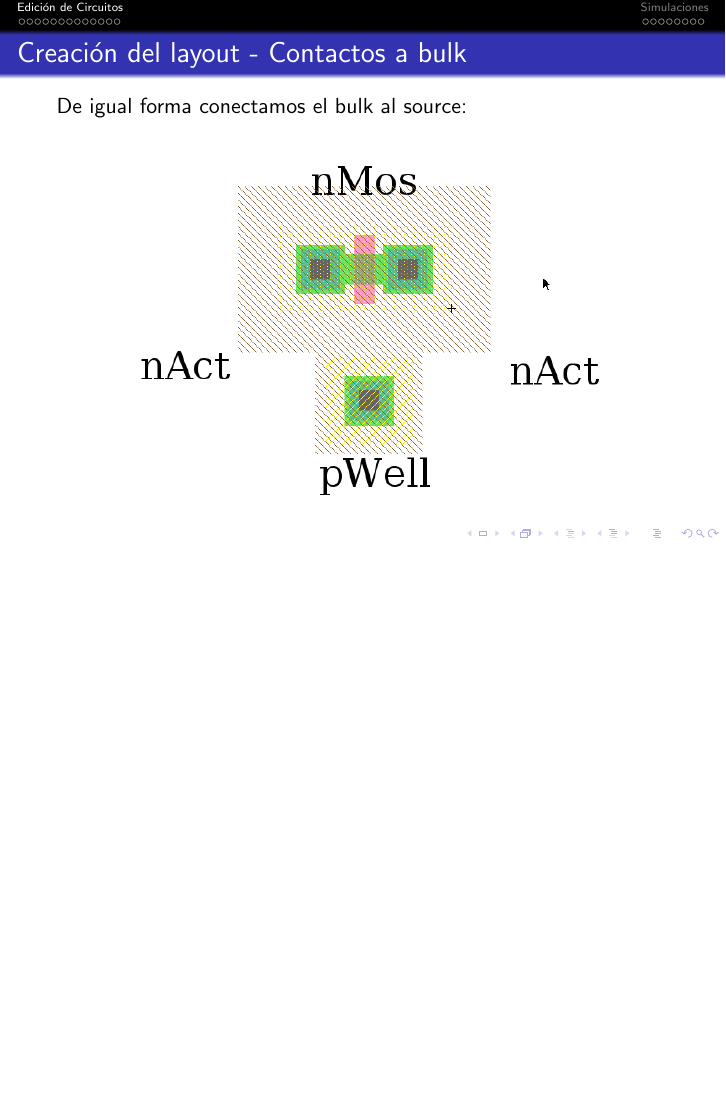
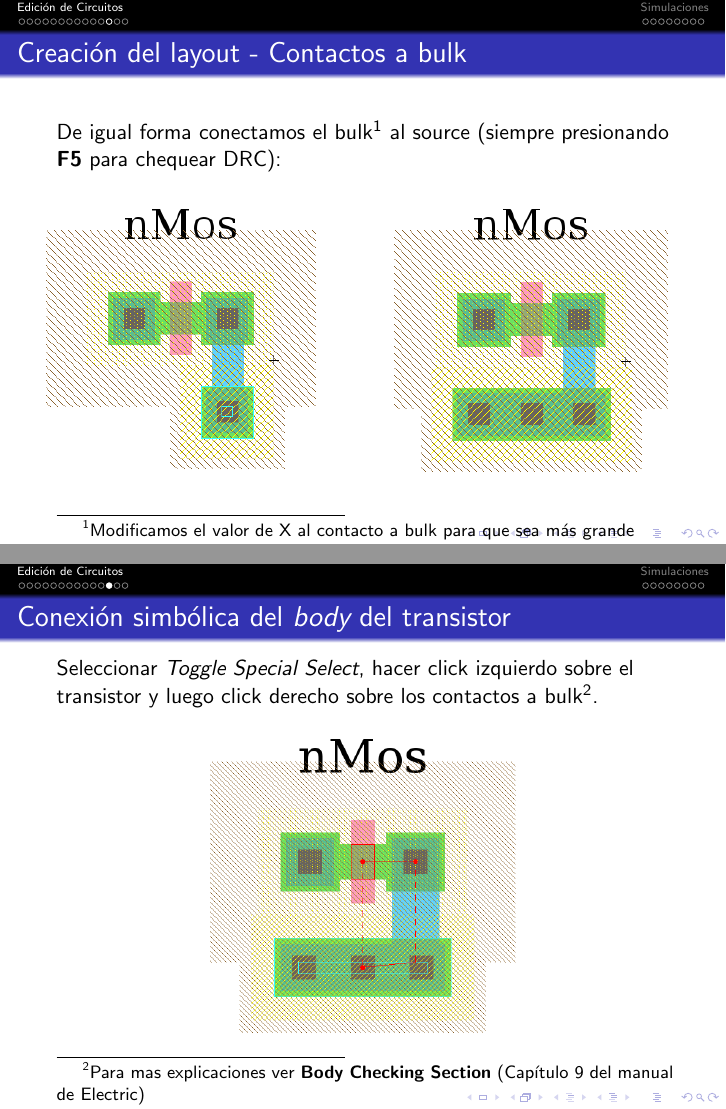
Before and after one commit to joabismo/aflow-doc, LaTeX slides (edicionCircuitos.tex): page 25 of 36 before the commit and pages 24 and 25 of 39 after it, the two joined at a grey line, the shorter picture padded with empty space. The pictures show the PDF file edicionCircuitos.pdf that the author committed with the source.

Commit message:
ACtualizo el backup

```diff
--- a/edicionCircuitos.tex
+++ b/edicionCircuitos.tex
@@ -323 +319,0 @@ Vamos a instanciar un transistor tipo n (\textbf{nMos}), los contactos a Metal1
-\begin{columns}[c]
@@ -379,10 +379,28 @@ Hacemos lo mismo con el otro terminal:
 \subsection{Layout}
 \frametitle{Creación del layout - Contactos a bulk}
 %\scriptsize{
-De igual forma conectamos el bulk al source:
+De igual forma conectamos el bulk\footnote{Modificamos el valor de X al contacto a bulk para que sea más grande} al source (siempre presionando \textbf{F5} para chequear DRC):
 %}
+\begin{columns}
+  \column{.54\textwidth}
 \begin{figure}
-  \includegraphics[width=0.89\linewidth]{figuras/edicionElectric-8bbbb.png}
+  \includegraphics[width=0.89\linewidth]{figuras/edicionElectric-9.png}
+\end{figure}
+\column{.54\textwidth}
+\begin{figure}
+  \includegraphics[width=0.89\linewidth]{figuras/edicionElectric-9a.png}
+\end{figure}
+
+\end{columns}
+
+\end{frame}
+%-------------------------------------------------------------------------------
+\begin{frame}{Conexión simbólica del \emph{body} del transistor}
+  Seleccionar \emph{Toggle Special Select}, hacer click izquierdo sobre el transistor y luego click derecho sobre los contactos a bulk\footnote{Para mas explicaciones ver \textbf{Body Checking Section} (Capítulo 9 del manual de \href{http://staticfreesoft.com/jmanual/ElectricManual-9.05.pdf}{Electric})}.
+\begin{figure}
+\includegraphics[width=0.51\linewidth]{figuras/edicionElectric-9b.png}
 \end{figure}
 \end{frame}
+
 %%%------------------------------------------------
+\begin{frame}
@@ -388,0 +410,6 @@ De igual forma conectamos el bulk al source:
+\begin{figure}
+  \includegraphics[width=0.89\linewidth]{figuras/edicionElectric-10.png}
+\end{figure}
+\end{frame}
+%------------------------------------------------
+\begin{frame}
@@ -388,0 +419,6 @@ De igual forma conectamos el bulk al source:
+\begin{figure}
+  \includegraphics[width=0.59\linewidth]{figuras/edicionElectric-11.png}
+\end{figure}
+\end{frame}
+%------------------------------------------------
+\begin{frame}
@@ -388,0 +428,3 @@ De igual forma conectamos el bulk al source:
+\begin{figure}
+  \includegraphics[width=0.51\linewidth]{figuras/edicionElectric-11a.png}
+\end{figure}
```
Also changed, not shown: edicionCircuitos.pdf, figuras/edicionElectric-10.png (added), figuras/edicionElectric-11.png (added), figuras/edicionElectric-11a.png (added), figuras/edicionElectric-12.png (added), figuras/edicionElectric-8bbbbb.png (deleted), figuras/edicionElectric-8bbbbbb.png (deleted), figuras/edicionElectric-9.png (added), figuras/edicionElectric-9a.png (added), figuras/edicionElectric-9b.png, edicionCircuitos.tex (41 more changed lines).
